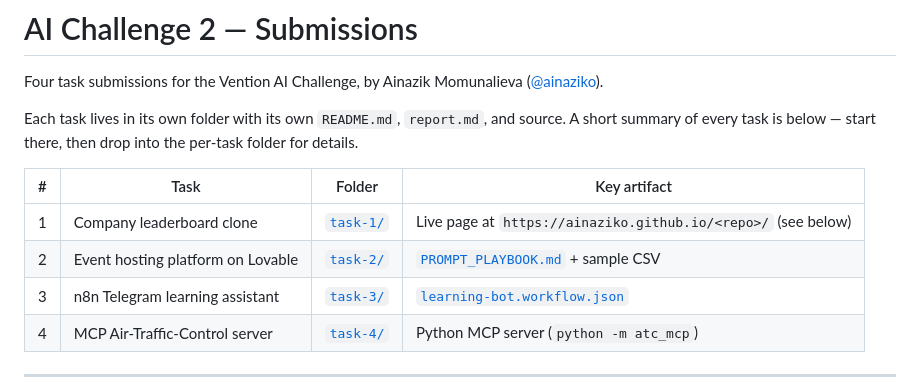
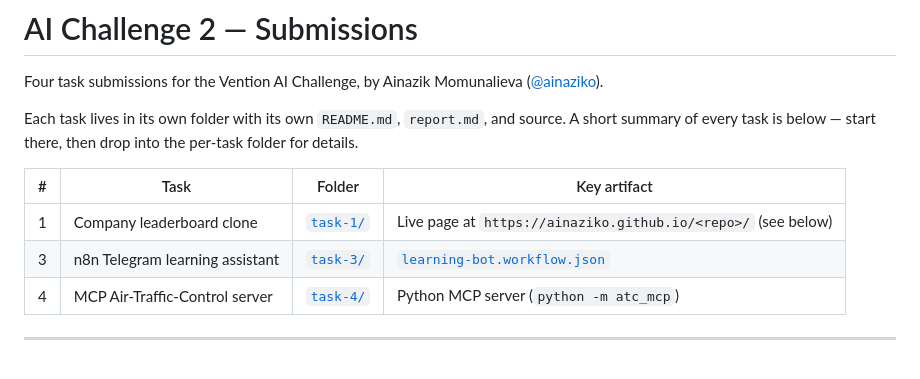
Before and after one commit to ainaziko/AI-Challenge, a Markdown page: README.md, the part around the change. Rendered like a GitHub page; blank space fills up the shorter version.

```diff
--- a/README.md
+++ b/README.md
@@ -10,7 +10,6 @@ the per-task folder for details.
 | # | Task | Folder | Key artifact |
 | - | --- | --- | --- |
 | 1 | Company leaderboard clone | [`task-1/`](./task-1) | Live page at `https://ainaziko.github.io/<repo>/` (see below) |
-| 2 | Event hosting platform on Lovable | [`task-2/`](./task-2) | [`PROMPT_PLAYBOOK.md`](./task-2/PROMPT_PLAYBOOK.md) + sample CSV |
 | 3 | n8n Telegram learning assistant | [`task-3/`](./task-3) | [`learning-bot.workflow.json`](./task-3/learning-bot.workflow.json) |
 | 4 | MCP Air-Traffic-Control server | [`task-4/`](./task-4) | Python MCP server (`python -m atc_mcp`) |
 
```
